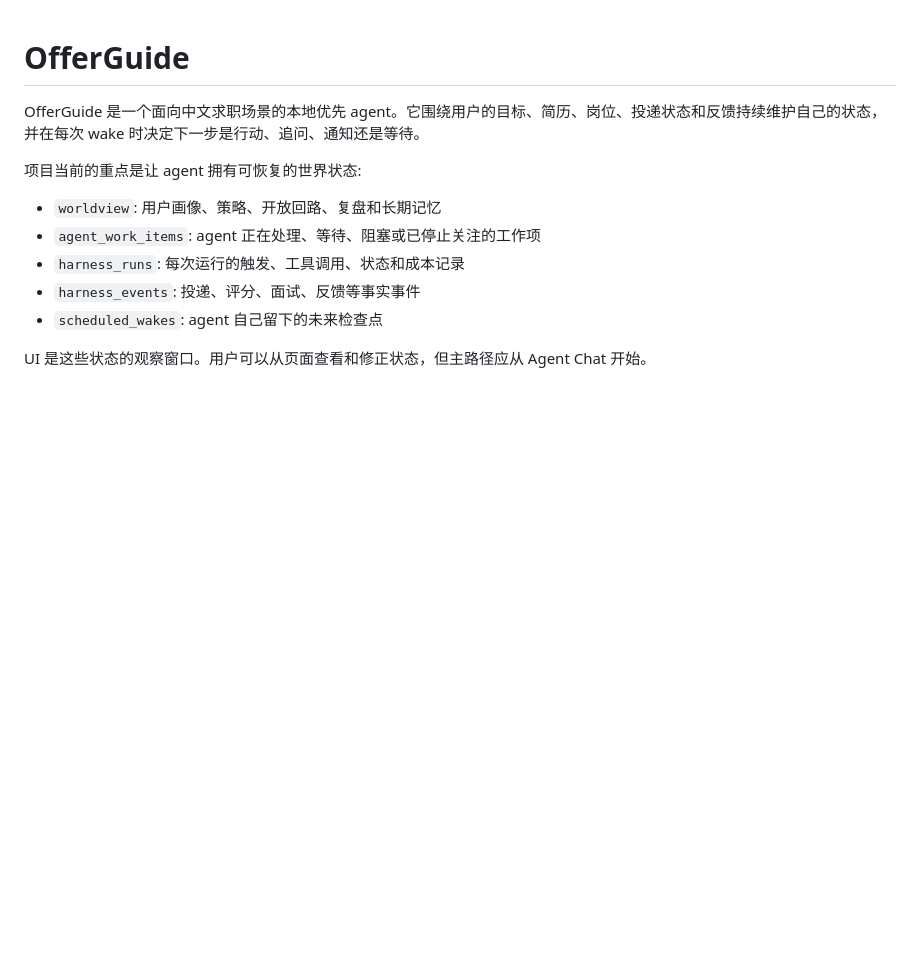
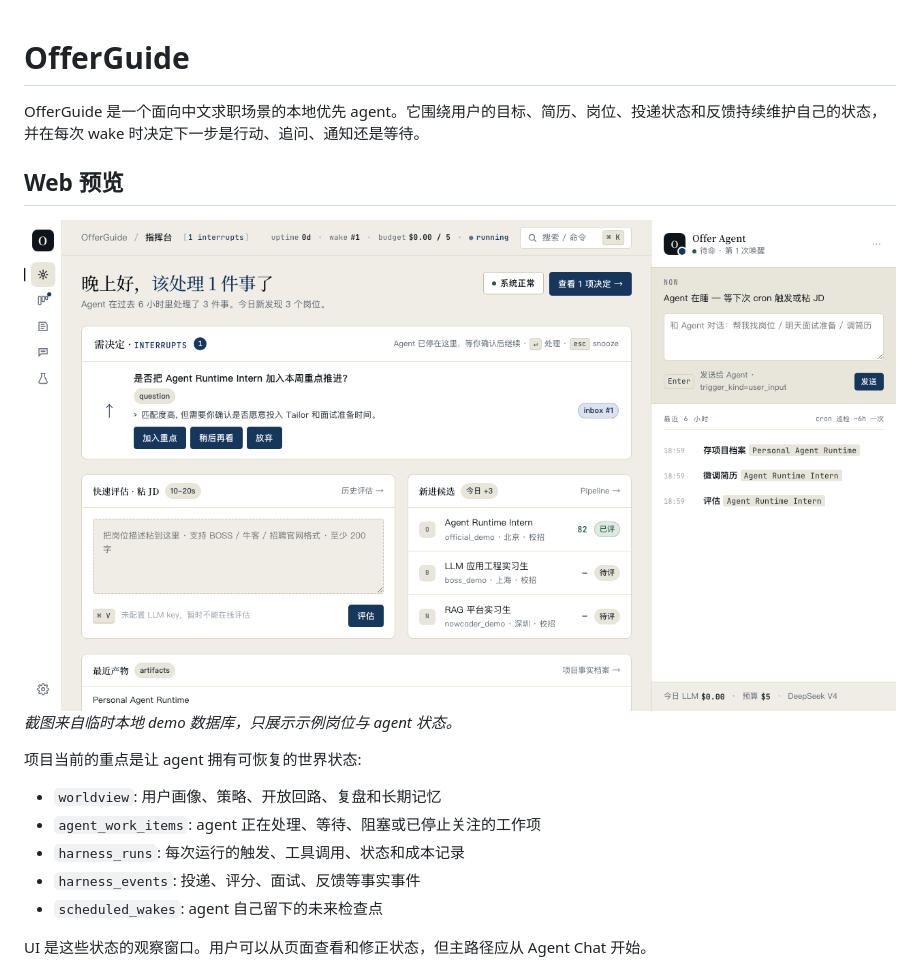
Before and after one commit to huy555huy/OfferGuide, a Markdown page: README.md, the part around the change. GitHub-like rendering; pictures changed too: docs/screenshots/web-preview.png (added); blank space fills up the shorter version.

Commit message:
docs: add web preview to readme

```diff
--- a/README.md
+++ b/README.md
@@ -1,6 +1,12 @@
 # OfferGuide
 
 OfferGuide 是一个面向中文求职场景的本地优先 agent。它围绕用户的目标、简历、岗位、投递状态和反馈持续维护自己的状态，并在每次 wake 时决定下一步是行动、追问、通知还是等待。
+
+## Web 预览
+
+<img src="docs/screenshots/web-preview.png" alt="OfferGuide Web Preview" width="100%">
+
+_截图来自临时本地 demo 数据库，只展示示例岗位与 agent 状态。_
 
 项目当前的重点是让 agent 拥有可恢复的世界状态:
 
```
